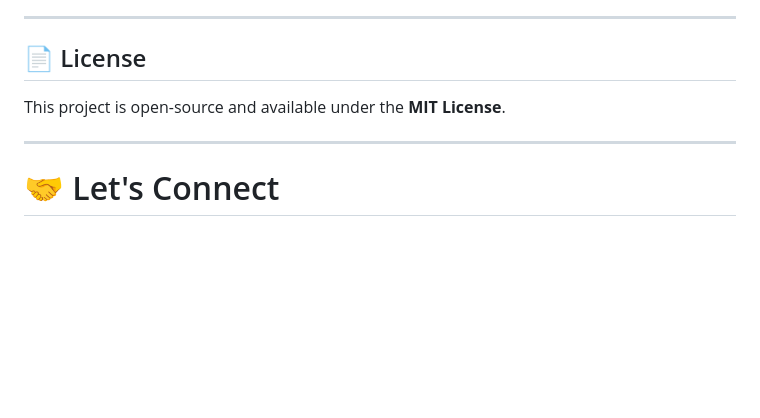
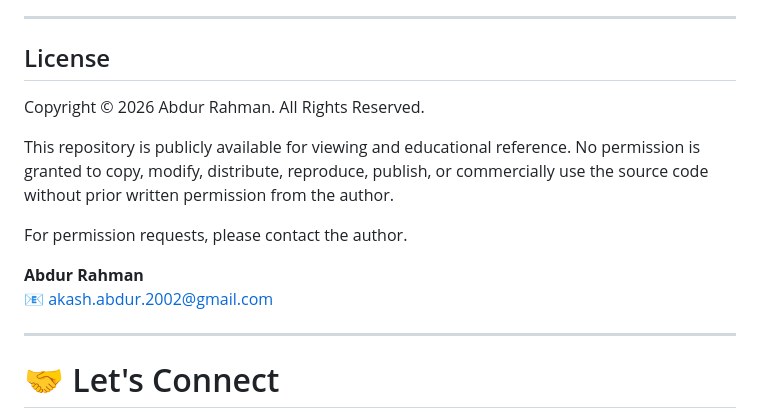
Before and after one commit to abdurrahmancce/Personal-Portfolio, a Markdown page: README.md, the part around the change. Rendered like a GitHub page; blank space fills up the shorter version.

```diff
--- a/README.md
+++ b/README.md
@@ -435,9 +435,19 @@ The project intentionally uses a lightweight frontend architecture.
 
 ---
 
-## 📄 License
+## License
 
-This project is open-source and available under the **MIT License**.
+Copyright © 2026 Abdur Rahman. All Rights Reserved.
+
+This repository is publicly available for viewing and educational
+reference. No permission is granted to copy, modify, distribute,
+reproduce, publish, or commercially use the source code without
+prior written permission from the author.
+
+For permission requests, please contact the author.
+
+**Abdur Rahman**
+📧 akash.abdur.2002@gmail.com
 
 ---
 
```
